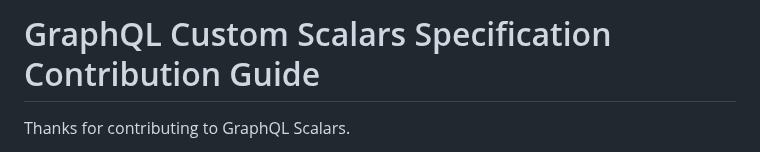
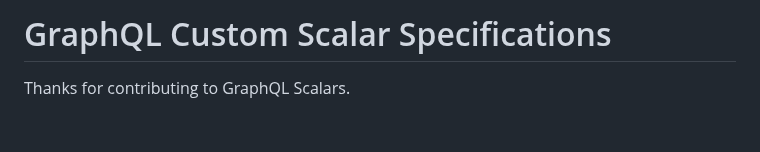
Before and after one commit to graphql/graphql-scalars, a Markdown page: README.md, the part around the change. Rendered like a GitHub page; blank space fills up the shorter version.

Commit message:
Update title of README for clarity

```diff
--- a/README.md
+++ b/README.md
@@ -1,4 +1,4 @@
-# GraphQL Custom Scalars Specification Contribution Guide
+# GraphQL Custom Scalar Specifications
 
 Thanks for contributing to GraphQL Scalars.
 
```
